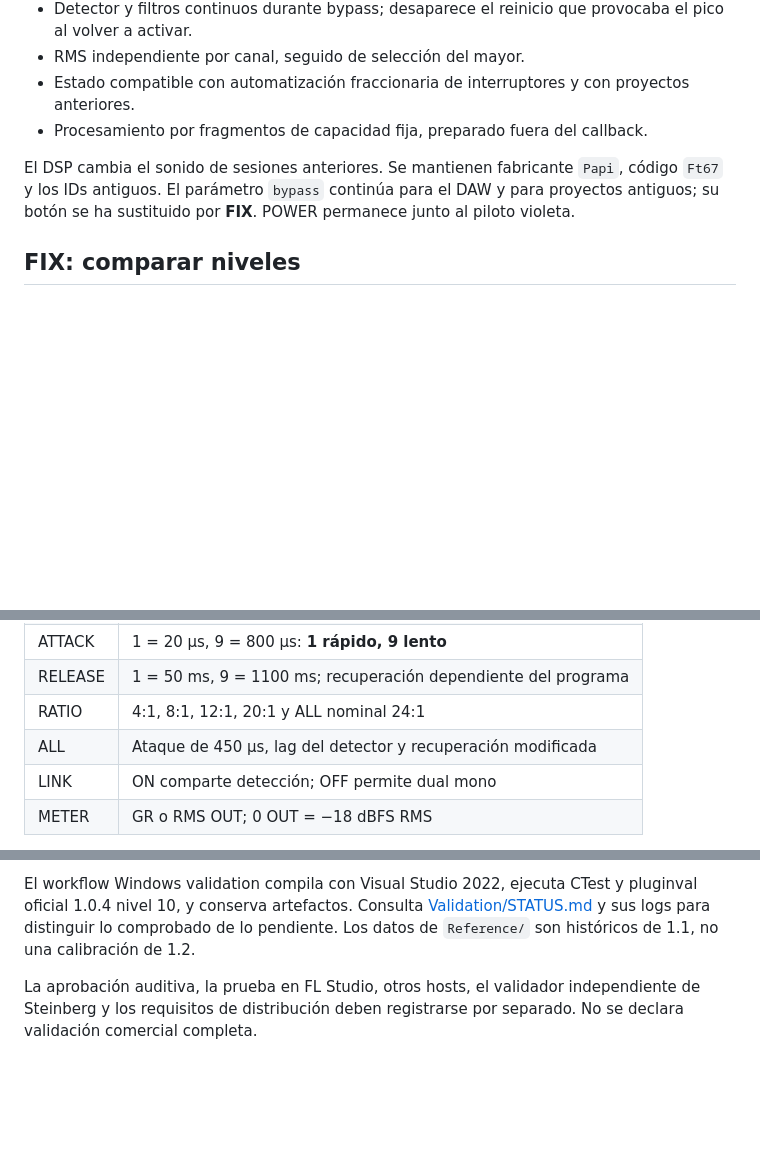
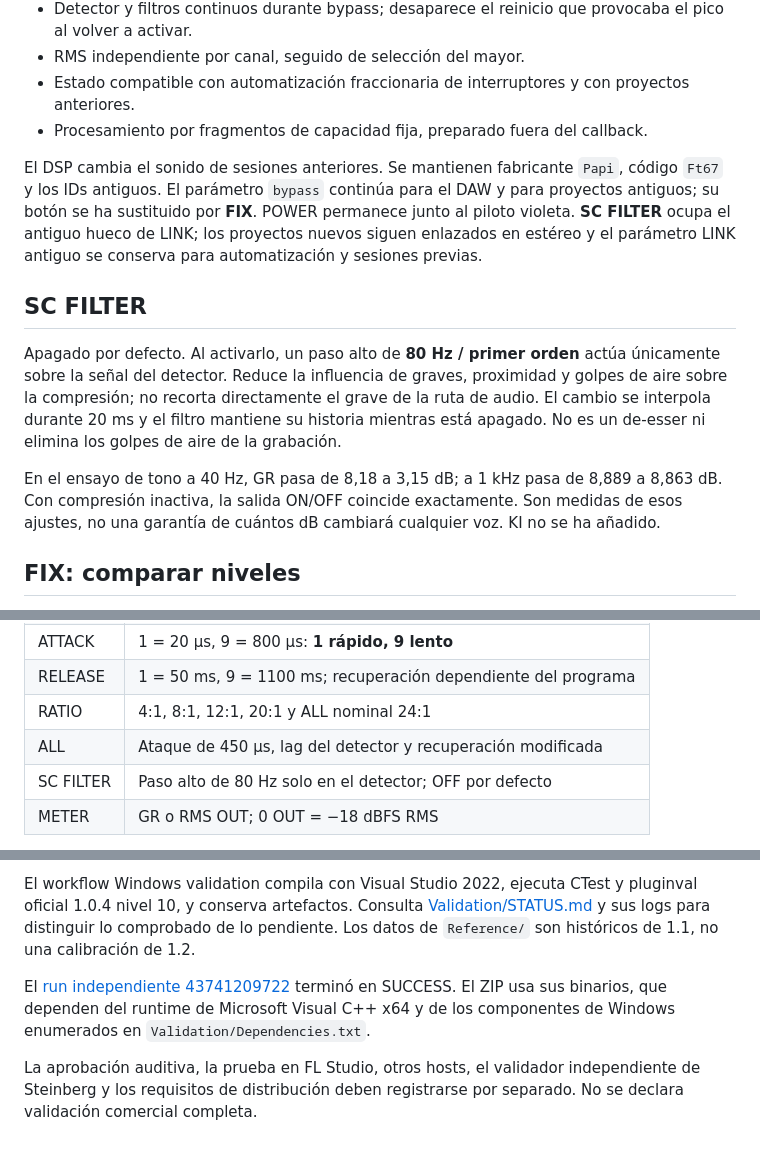
Before and after one commit to papielguapo/FET67, a Markdown page: README.md, 3 parts joined by grey strips. Rendered like a GitHub page; blank space fills up the shorter version.

Commit message:
Add 80 Hz detector-only SC FILTER with regression coverage

```diff
--- a/README.md
+++ b/README.md
@@ -16,7 +16,13 @@ Compresor FET mono/estéreo, C++17/JUCE 9.0.5, VST3 y Standalone. Detector de re
 - Estado compatible con automatización fraccionaria de interruptores y con proyectos anteriores.
 - Procesamiento por fragmentos de capacidad fija, preparado fuera del callback.
 
-El DSP cambia el sonido de sesiones anteriores. Se mantienen fabricante `Papi`, código `Ft67` y los IDs antiguos. El parámetro `bypass` continúa para el DAW y para proyectos antiguos; su botón se ha sustituido por **FIX**. POWER permanece junto al piloto violeta.
+El DSP cambia el sonido de sesiones anteriores. Se mantienen fabricante `Papi`, código `Ft67` y los IDs antiguos. El parámetro `bypass` continúa para el DAW y para proyectos antiguos; su botón se ha sustituido por **FIX**. POWER permanece junto al piloto violeta. **SC FILTER** ocupa el antiguo hueco de LINK; los proyectos nuevos siguen enlazados en estéreo y el parámetro LINK antiguo se conserva para automatización y sesiones previas.
+
+## SC FILTER
+
+Apagado por defecto. Al activarlo, un paso alto de **80 Hz / primer orden** actúa únicamente sobre la señal del detector. Reduce la influencia de graves, proximidad y golpes de aire sobre la compresión; no recorta directamente el grave de la ruta de audio. El cambio se interpola durante 20 ms y el filtro mantiene su historia mientras está apagado. No es un de-esser ni elimina los golpes de aire de la grabación.
+
+En el ensayo de tono a 40 Hz, GR pasa de 8,18 a 3,15 dB; a 1 kHz pasa de 8,889 a 8,863 dB. Con compresión inactiva, la salida ON/OFF coincide exactamente. Son medidas de esos ajustes, no una garantía de cuántos dB cambiará cualquier voz. KI no se ha añadido.
 
 ## FIX: comparar niveles
 
@@ -36,7 +42,7 @@ Con FIX apagado, INPUT y OUTPUT son completamente manuales y no hay autogain. Lo
 | RELEASE | 1 = 50 ms, 9 = 1100 ms; recuperación dependiente del programa |
 | RATIO | 4:1, 8:1, 12:1, 20:1 y ALL nominal 24:1 |
 | ALL | Ataque de 450 µs, lag del detector y recuperación modificada |
-| LINK | ON comparte detección; OFF permite dual mono |
+| SC FILTER | Paso alto de 80 Hz solo en el detector; OFF por defecto |
 | METER | GR o RMS OUT; 0 OUT = −18 dBFS RMS |
 
 Los tiempos son constantes del modelo, no tiempos efectivos certificados frente al hardware. CLIP es un escalón de la escala y no un medidor de true peak. La saturación suave no es un limitador brickwall. El bypass asentado conserva los samples secos exactamente, desplazados los 65 samples declarados.
@@ -67,4 +73,6 @@ CMake usa `C:/JUCE` si contiene JUCE 7/8/9; en su ausencia descarga JUCE 9.0.5 o
 
 El workflow Windows validation compila con Visual Studio 2022, ejecuta CTest y pluginval oficial 1.0.4 nivel 10, y conserva artefactos. Consulta [Validation/STATUS.md](Validation/STATUS.md) y sus logs para distinguir lo comprobado de lo pendiente. Los datos de `Reference/` son históricos de 1.1, no una calibración de 1.2.
 
+El [run independiente 43741209722](https://github.com/papielguapo/FET67/actions/runs/43741209722) terminó en SUCCESS. El ZIP usa sus binarios, que dependen del runtime de Microsoft Visual C++ x64 y de los componentes de Windows enumerados en `Validation/Dependencies.txt`.
+
 La aprobación auditiva, la prueba en FL Studio, otros hosts, el validador independiente de Steinberg y los requisitos de distribución deben registrarse por separado. No se declara validación comercial completa.
```
Also changed, not shown: Validation/FL-STUDIO-ACCEPTANCE.md (added, +16 -0 lines), Validation/STATUS.md (+15 -1 lines), Preview-v1.2.png, 5 other files.
